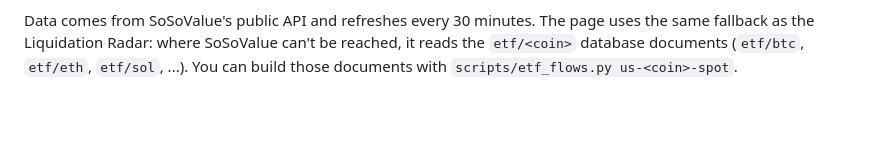
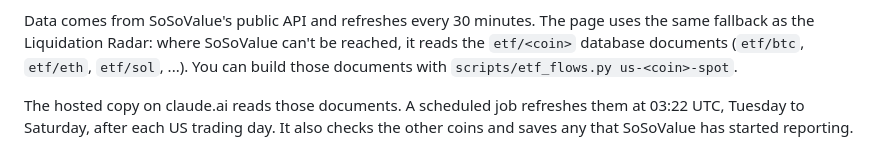
Before and after one commit to alicetin1905-ux/CHARTS, a Markdown page: README.md, the part around the change. Rendered like a GitHub page; blank space fills up the shorter version.

Commit message:
Document the hosted Crypto ETF Tracker and its daily data refresh
Co-Authored-By: Claude Opus 5.5 <noreply@anthropic.com>
Claude-Session: https://claude.ai/code/session_01PChXR7ZawJPhtqTDX7zaiG

```diff
--- a/README.md
+++ b/README.md
@@ -58,3 +58,6 @@ reporting them. Until then, they're listed at the bottom as having no data yet.
 Data comes from SoSoValue's public API and refreshes every 30 minutes. The page uses the same fallback as the
 Liquidation Radar: where SoSoValue can't be reached, it reads the `etf/<coin>` database documents
 (`etf/btc`, `etf/eth`, `etf/sol`, ...). You can build those documents with `scripts/etf_flows.py us-<coin>-spot`.
+
+The hosted copy on claude.ai reads those documents. A scheduled job refreshes them at 03:22 UTC, Tuesday to Saturday,
+after each US trading day. It also checks the other coins and saves any that SoSoValue has started reporting.
```
